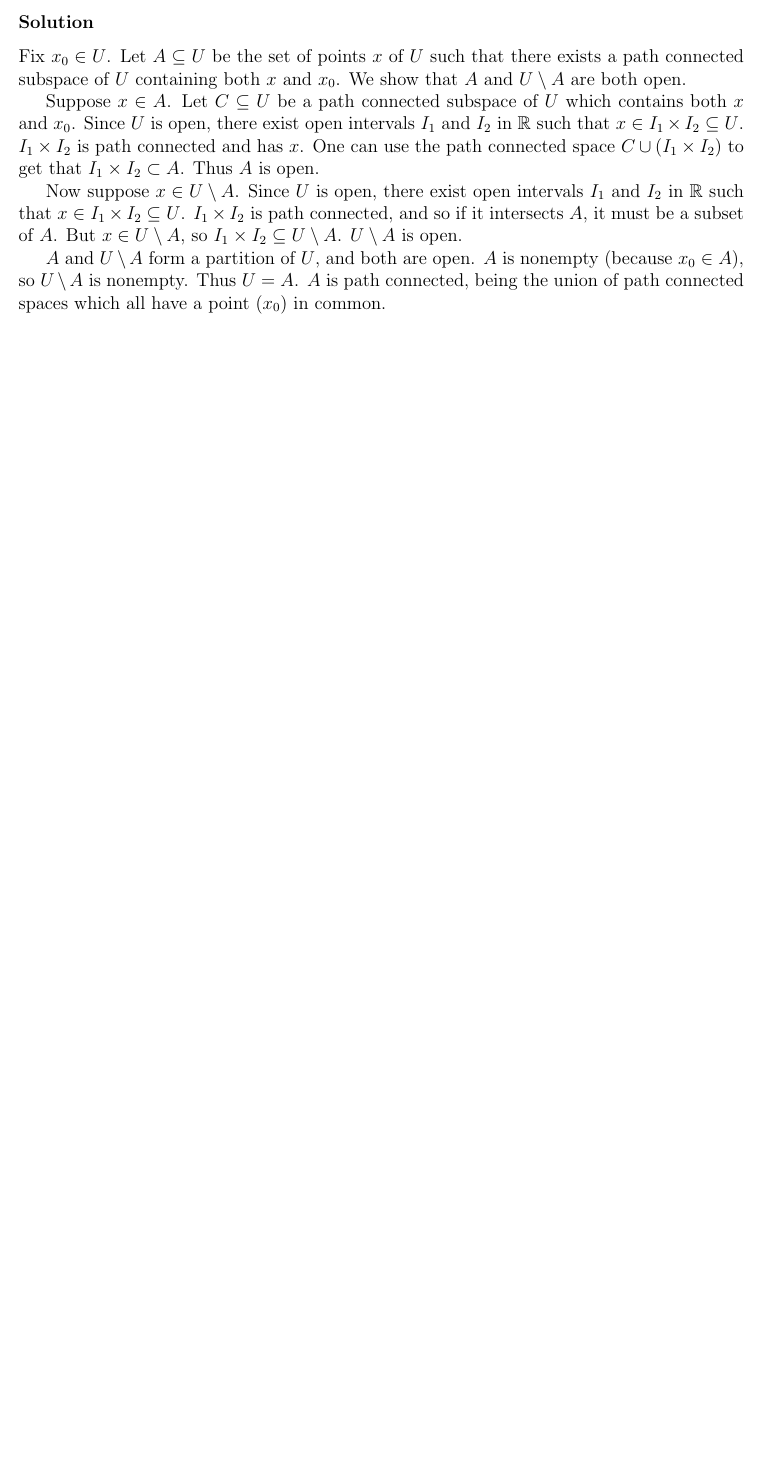
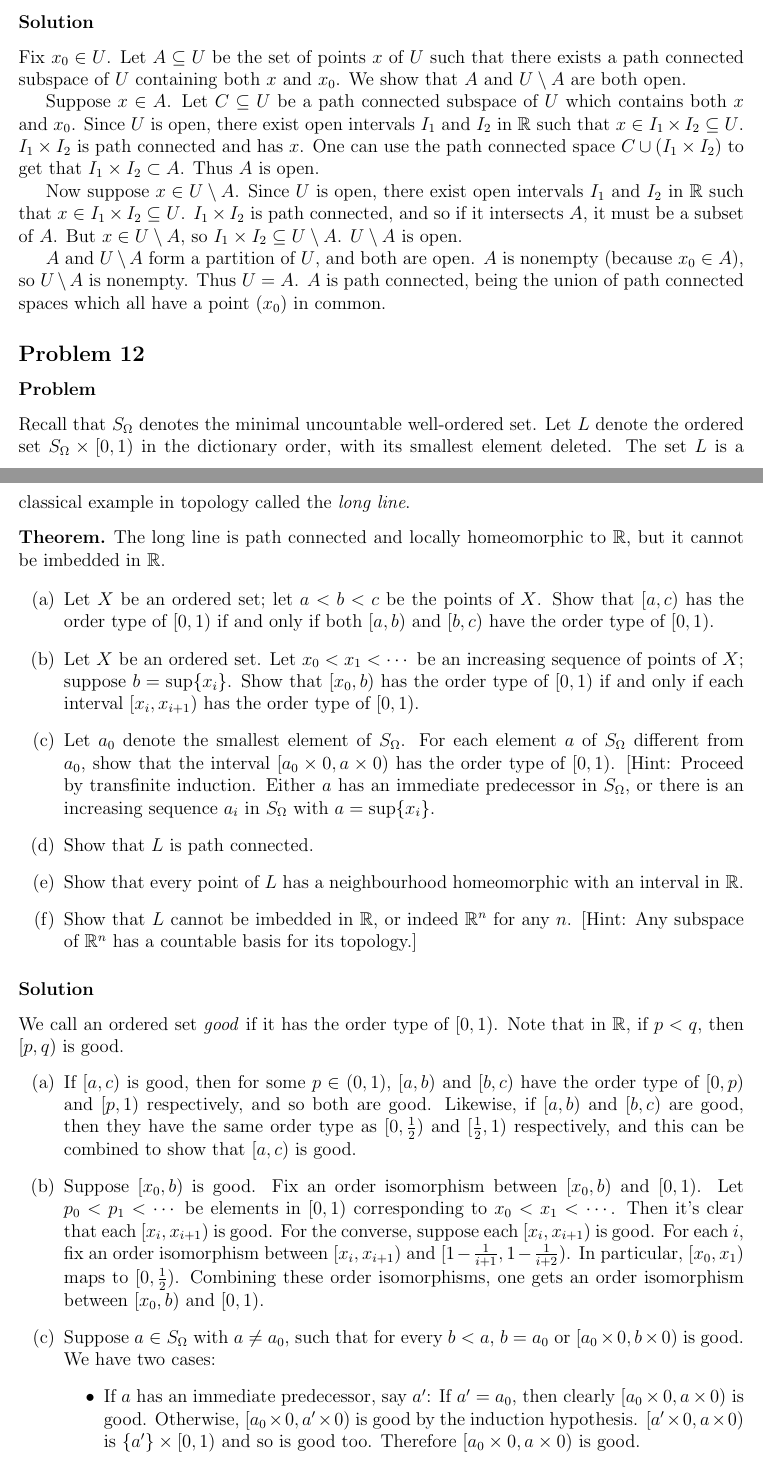
Before and after one commit to prateek-0/munkres-solutions, a LaTeX thesis (solutions.tex, which reads chapter3/sec24-connected-subspace-real.tex, preamble.tex): part of page 25 of 25 before the commit and two parts of pages 25 and 26 of 27 after it, the two joined at a grey line, cut so that both start at the same text, the shorter picture padded with empty space. Compiled offline with pdfLaTeX.

Commit message:
Added solution

```diff
--- a/chapter3/sec24-connected-subspace-real.tex
+++ b/chapter3/sec24-connected-subspace-real.tex
@@ -69,3 +69,35 @@ Suppose $x \in A$. Let $C \subseteq U$ be a path connected subspace of $U$ which
 Now suppose $x \in U \setminus A$. Since $U$ is open, there exist open intervals $I_1$ and $I_2$ in $\R$ such that $x \in I_1 \times I_2 \subseteq U$. $I_1 \times I_2$ is path connected, and so if it intersects $A$, it must be a subset of $A$. But $x \in U \setminus A$, so $I_1 \times I_2 \subseteq U \setminus A$. $U \setminus A$ is open.
 
 $A$ and $U \setminus A$ form a partition of $U$, and both are open. $A$ is nonempty (because $x_0 \in A$), so $U \setminus A$ is nonempty. Thus $U = A$. $A$ is path connected, being the union of path connected spaces which all have a point ($x_0$) in common.
+
+%%%%%%%%%%%%%%%%%%%%%%%%% 12 %%%%%%%%%%%%%%%%%%%%%%%%%
+
+\setcounter{subsection}{11} % 12
+\subsection{}
+
+\subsubsection{Problem}
+Recall that $S_\Omega$ denotes the minimal uncountable well-ordered set. Let $L$ denote the ordered set $S_\Omega \times [0,1)$ in the dictionary order, with its smallest element deleted. The set $L$ is a classical example in topology called the \emph{long line}.
+
+\begin{theorem}
+The long line is path connected and locally homeomorphic to $\R$, but it cannot be imbedded in $\R$.
+\end{theorem}
+\begin{enumerate}
+\item Let $X$ be an ordered set; let $a < b < c$ be the points of $X$. Show that $[a,c)$ has the order type of $[0,1)$ if and only if both $[a,b)$ and $[b,c)$ have the order type of $[0,1)$.
+\item Let $X$ be an ordered set. Let $x_0 < x_1 < \cdots$ be an increasing sequence of points of $X$; suppose $b = \sup \{x_i\}$. Show that $[x_0, b)$ has the order type of $[0,1)$ if and only if each interval $[x_i, x_{i+1})$ has the order type of $[0,1)$.
+\item Let $a_0$ denote the smallest element of $S_\Omega$. For each element $a$ of $S_\Omega$ different from $a_0$, show that the interval $[a_0 \times 0, a \times 0)$ has the order type of $[0,1)$. [Hint: Proceed by transfinite induction. Either $a$ has an immediate predecessor in $S_\Omega$, or there  is an increasing sequence $a_i$ in $S_\Omega$ with $a = \sup \{x_i\}$.
+\item Show that $L$ is path connected.
+\item Show that every point of $L$ has a neighbourhood homeomorphic with an interval in $\R$.
+\item Show that $L$ cannot be imbedded in $\R$, or indeed $\R^n$ for any $n$. [Hint: Any subspace of $\R^n$ has a countable basis for its topology.]
+\end{enumerate}
+\subsubsection{Solution}
+We call an ordered set \emph{good} if it has the order type of $[0,1)$. Note that in $\R$, if $p < q$, then $[p,q)$ is good.
+\begin{enumerate}
+\item If $[a,c)$ is good, then for some $p \in (0,1)$, $[a,b)$ and $[b,c)$ have the order type  of $[0,p)$ and $[p,1)$ respectively, and so both are good. Likewise, if $[a,b)$ and $[b,c)$ are good, then they have the same order type as  $[0,\frac12)$ and $[\frac12,1)$ respectively, and this can be combined to show that $[a,c)$ is good.
+
+\item \label{connected-subspaces-real-12-b} Suppose $[x_0, b)$ is good. Fix an order isomorphism between $[x_0, b)$ and $[0,1)$. Let $p_0 < p_1 < \cdots$ be elements in $[0,1)$ corresponding to $x_0 < x_1 < \cdots$. Then it's clear that each $[x_i, x_{i+1})$ is good. For the converse, suppose each $[x_i, x_{i+1})$ is good. For each $i$, fix an order isomorphism between $[x_i, x_{i+1})$ and $[1 - \frac{1}{i+1}, 1 - \frac{1}{i+2})$. In particular, $[x_0, x_1)$ maps to $[0, \frac12)$. Combining these order isomorphisms, one gets an order isomorphism between $[x_0,b)$ and $[0,1)$.
+
+\item Suppose $a \in S_\Omega$ with $a \neq a_0$, such that  for every $b < a$, $b = a_0$ or $[a_0 \times 0, b \times 0)$ is good. We have two cases:
+\begin{itemize}
+\item If $a$ has an immediate predecessor, say $a'$: If $a' = a_0$, then clearly $[a_0 \times 0, a \times 0)$ is good. Otherwise, $[a_0 \times 0, a' \times 0)$ is good by the induction hypothesis. $[a'\times 0, a \times 0)$ is $\{a'\} \times [0,1)$ and so is good too. Therefore $[a_0 \times 0, a \times 0)$ is good.
+\item If $a$ has no immediate predecessor: Then $[a_0, a)$ is countable (since every section of $S_\Omega$ is countable). By enumerating this countable set and taking suitable prefix maxima, one can get a strictly sequence of elements in $S_\Omega$, $x_0 < x_1 < \cdots$ such that its supremum is $a$. One can assume $x_0 = a_0$. Then by the induction hypothesis, every $[a_0 \times 0, x_i \times 0)$ is good, for $i > 0$. Thus for any $z \in [a_0 \times 0, x_i \times 0)$, $[z, x_i \times 0)$ is good, and in particular $[x_{i-1} \times 0, x_i \times 0)$ is good. It is easy to see that the supremum of $\{x_i \times 0 : i \geq 0 \}$ is $a \times 0$. Thus using \ref{connected-subspaces-real-12-b}, $[a_0 \times 0, a \times 0)$ is good.
+\end{itemize}
--- a/preamble.tex
+++ b/preamble.tex
@@ -6,6 +6,7 @@
 
 \theoremstyle{definition}
 \newtheorem*{lemma}{Lemma}
+\newtheorem*{theorem}{Theorem}
 
 \newcommand{\N}{\mathbb N}
 \newcommand{\Z}{\mathbb Z}
```
Also changed, not shown: chapter3/sec24-connected-subspace-real.tex (9 more changed lines).
